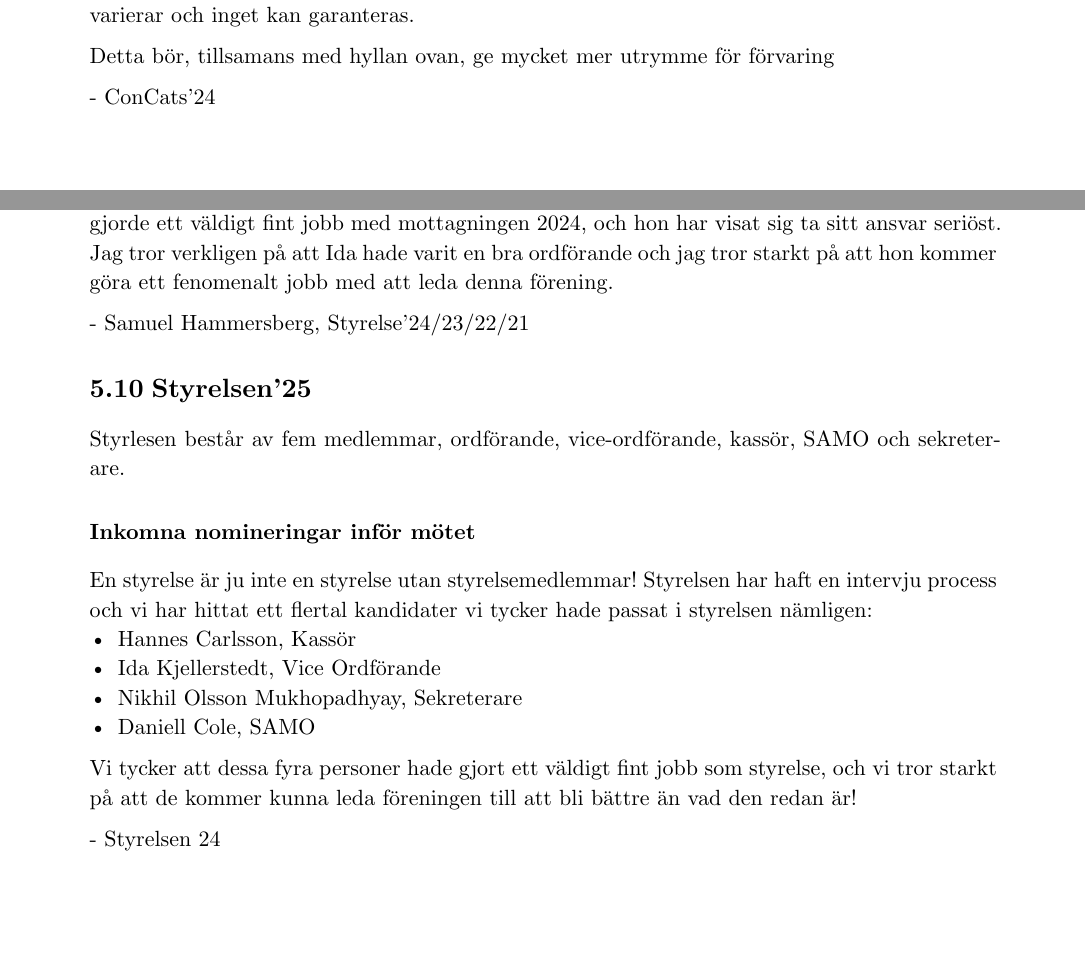
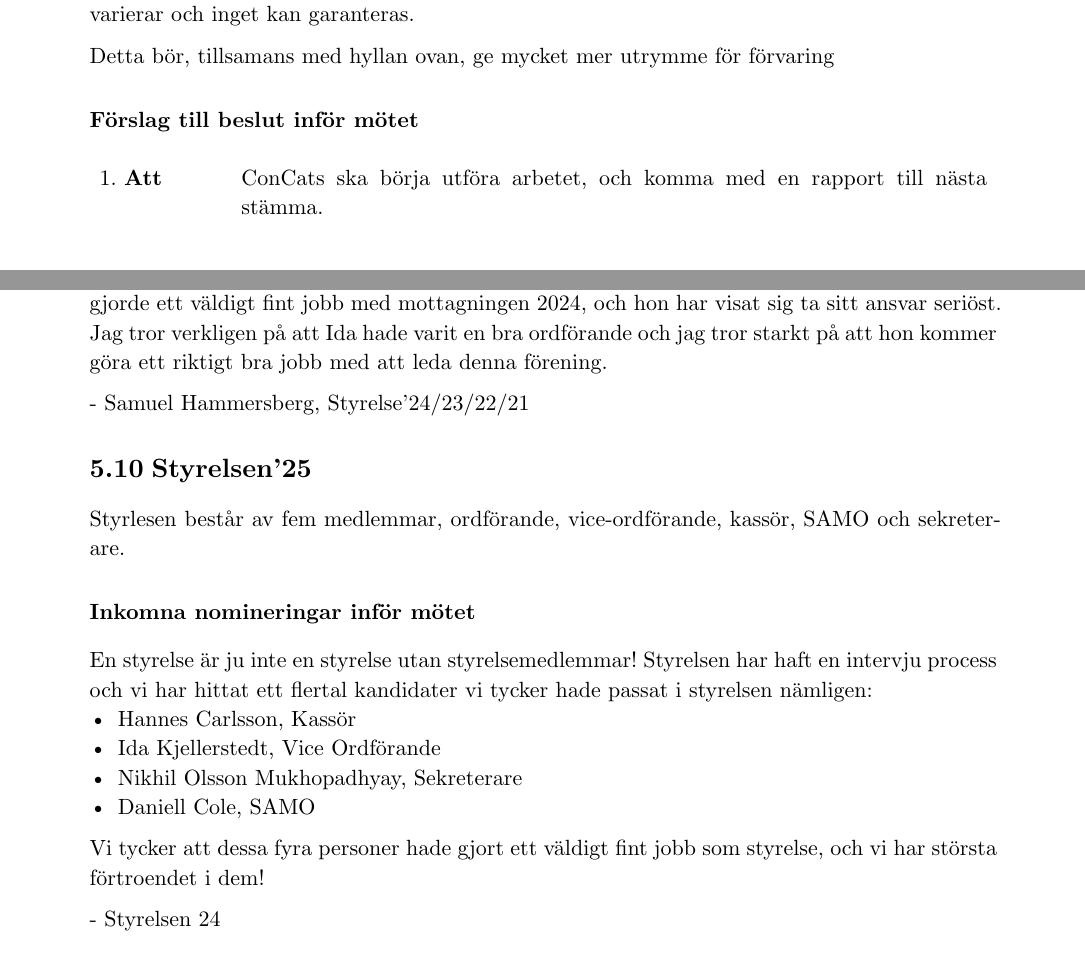
Before and after one commit to Datavetenskapsdivisionen/dokument, a Typst document (Protokoll/Divisionsstämman/2024/2024-12-18.typ): two parts of pages 12 and 26 of 27, joined at a grey line, cut so that both start at the same text, the shorter picture padded with empty space. Compiled offline with Typst 0.15.

Commit message:
Small fixe

```diff
--- a/Protokoll/Divisionsstämman/2024/2024-12-18.typ
+++ b/Protokoll/Divisionsstämman/2024/2024-12-18.typ
@@ -320,5 +328,5 @@ ConCats vill även notera att cirkulärbutiken och andra second hand alternativ
 
 Detta bör, tillsamans med hyllan ovan, ge mycket mer utrymme för förvaring
 
-
-\- ConCats'24
+=== Förslag till beslut inför mötet
+#attSatser([ConCats ska börja utföra arbetet, och komma med en rapport till nästa stämma.])
@@ -759,7 +759,7 @@ Ida Vranvuk har länge varit en otroligt aktiv medlem i vår förening.
 Hon och resten av DVRK gjorde ett väldigt fint jobb med mottagningen 2024,
 och hon har visat sig ta sitt ansvar seriöst. Jag tror verkligen på att Ida
 hade varit en bra ordförande och jag tror starkt på att hon kommer göra ett
-fenomenalt jobb med att leda denna förening.
+riktigt bra jobb med att leda denna förening.
 
 \- Samuel Hammersberg, Styrelse'24/23/22/21
 
@@ -774,7 +774,7 @@ hade passat i styrelsen nämligen:
 - Nikhil Olsson Mukhopadhyay, Sekreterare
 - Daniell Cole, SAMO
 Vi tycker att dessa fyra personer hade gjort ett väldigt fint jobb som styrelse, och
-vi tror starkt på att de kommer kunna leda föreningen till att bli bättre än vad den redan är!
+vi har största förtroendet i dem!
 
 \- Styrelsen 24
 
```
Also changed, not shown: Protokoll/Divisionsstämman/2024/2024-12-18.typ (24 more changed lines).
